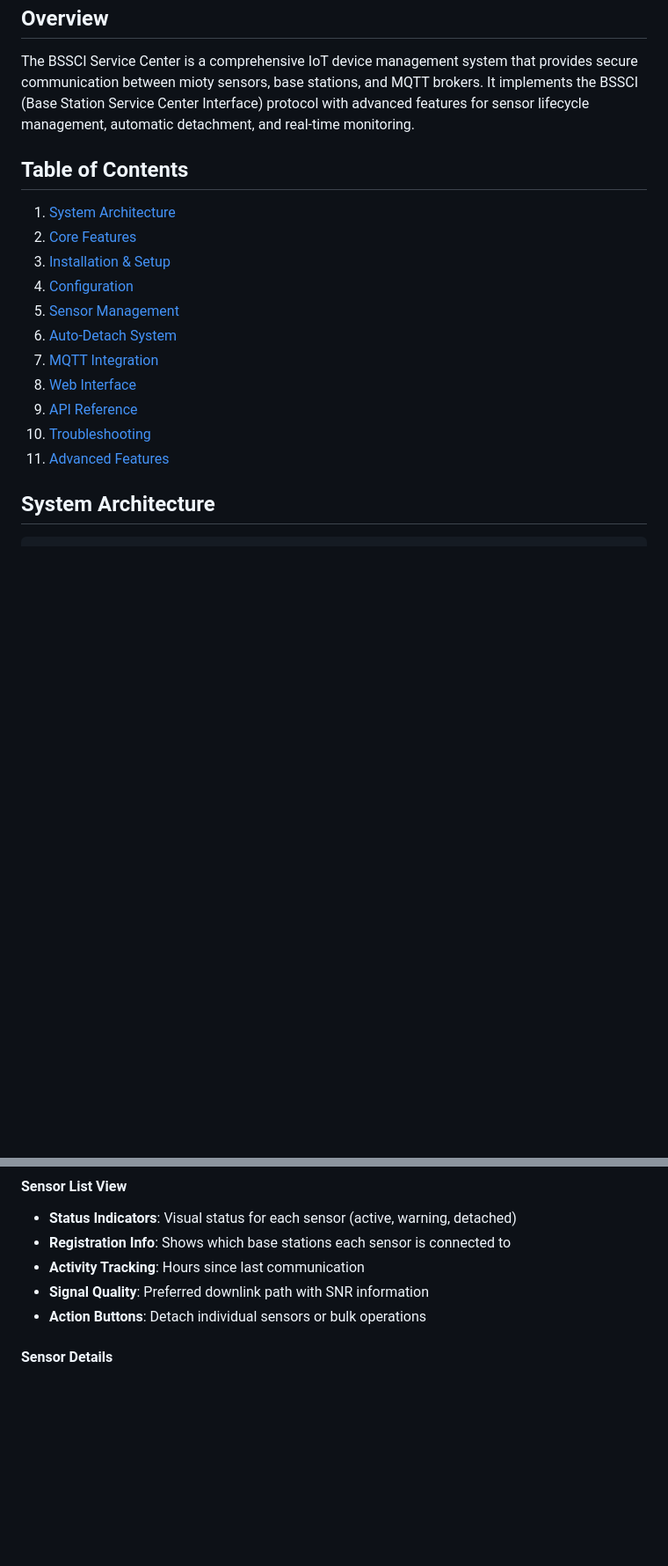
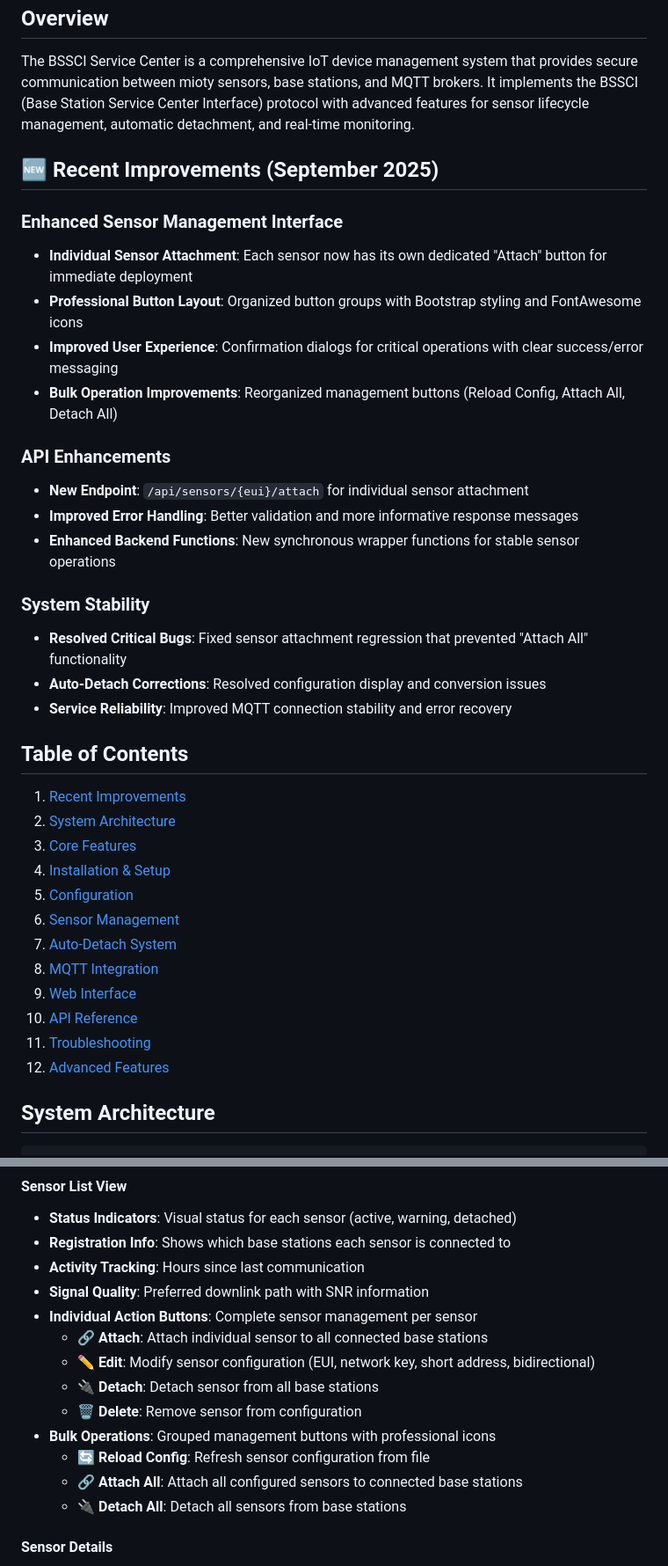
Before and after one commit to plasmonized/containerized-mioty-Service-Center, a Markdown page: README.md, 2 parts joined by grey strips. Shown at 88% size. Rendered like a GitHub page; blank space fills up the shorter version.

```diff
--- a/README.md
+++ b/README.md
@@ -5,19 +5,38 @@
 
 The BSSCI Service Center is a comprehensive IoT device management system that provides secure communication between mioty sensors, base stations, and MQTT brokers. It implements the BSSCI (Base Station Service Center Interface) protocol with advanced features for sensor lifecycle management, automatic detachment, and real-time monitoring.
 
+## 🆕 Recent Improvements (September 2025)
+
+### Enhanced Sensor Management Interface
+- **Individual Sensor Attachment**: Each sensor now has its own dedicated "Attach" button for immediate deployment
+- **Professional Button Layout**: Organized button groups with Bootstrap styling and FontAwesome icons
+- **Improved User Experience**: Confirmation dialogs for critical operations with clear success/error messaging
+- **Bulk Operation Improvements**: Reorganized management buttons (Reload Config, Attach All, Detach All)
+
+### API Enhancements
+- **New Endpoint**: `/api/sensors/{eui}/attach` for individual sensor attachment
+- **Improved Error Handling**: Better validation and more informative response messages
+- **Enhanced Backend Functions**: New synchronous wrapper functions for stable sensor operations
+
+### System Stability
+- **Resolved Critical Bugs**: Fixed sensor attachment regression that prevented "Attach All" functionality
+- **Auto-Detach Corrections**: Resolved configuration display and conversion issues
+- **Service Reliability**: Improved MQTT connection stability and error recovery
+
 ## Table of Contents
 
-1. [System Architecture](#system-architecture)
-2. [Core Features](#core-features)
-3. [Installation & Setup](#installation--setup)
-4. [Configuration](#configuration)
-5. [Sensor Management](#sensor-management)
-6. [Auto-Detach System](#auto-detach-system)
-7. [MQTT Integration](#mqtt-integration)
-8. [Web Interface](#web-interface)
-9. [API Reference](#api-reference)
-10. [Troubleshooting](#troubleshooting)
-11. [Advanced Features](#advanced-features)
+1. [Recent Improvements](#recent-improvements-september-2025)
+2. [System Architecture](#system-architecture)
+3. [Core Features](#core-features)
+4. [Installation & Setup](#installation--setup)
+5. [Configuration](#configuration)
+6. [Sensor Management](#sensor-management)
+7. [Auto-Detach System](#auto-detach-system)
+8. [MQTT Integration](#mqtt-integration)
+9. [Web Interface](#web-interface)
+10. [API Reference](#api-reference)
+11. [Troubleshooting](#troubleshooting)
+12. [Advanced Features](#advanced-features)
 
 ## System Architecture
 
@@ -454,7 +483,15 @@ The main dashboard provides real-time system status:
 - **Registration Info**: Shows which base stations each sensor is connected to
 - **Activity Tracking**: Hours since last communication
 - **Signal Quality**: Preferred downlink path with SNR information
-- **Action Buttons**: Detach individual sensors or bulk operations
+- **Individual Action Buttons**: Complete sensor management per sensor
+  - **🔗 Attach**: Attach individual sensor to all connected base stations
+  - **✏️ Edit**: Modify sensor configuration (EUI, network key, short address, bidirectional)
+  - **🔌 Detach**: Detach sensor from all base stations
+  - **🗑️ Delete**: Remove sensor from configuration
+- **Bulk Operations**: Grouped management buttons with professional icons
+  - **🔄 Reload Config**: Refresh sensor configuration from file
+  - **🔗 Attach All**: Attach all configured sensors to connected base stations
+  - **🔌 Detach All**: Detach all sensors from base stations
 
 #### Sensor Details
 - **Configuration**: EUI, network key, short address, bidirectional setting
```
Also changed, not shown: other parts of README.md (+48 -5 lines), replit.md (+15 -0 lines).
